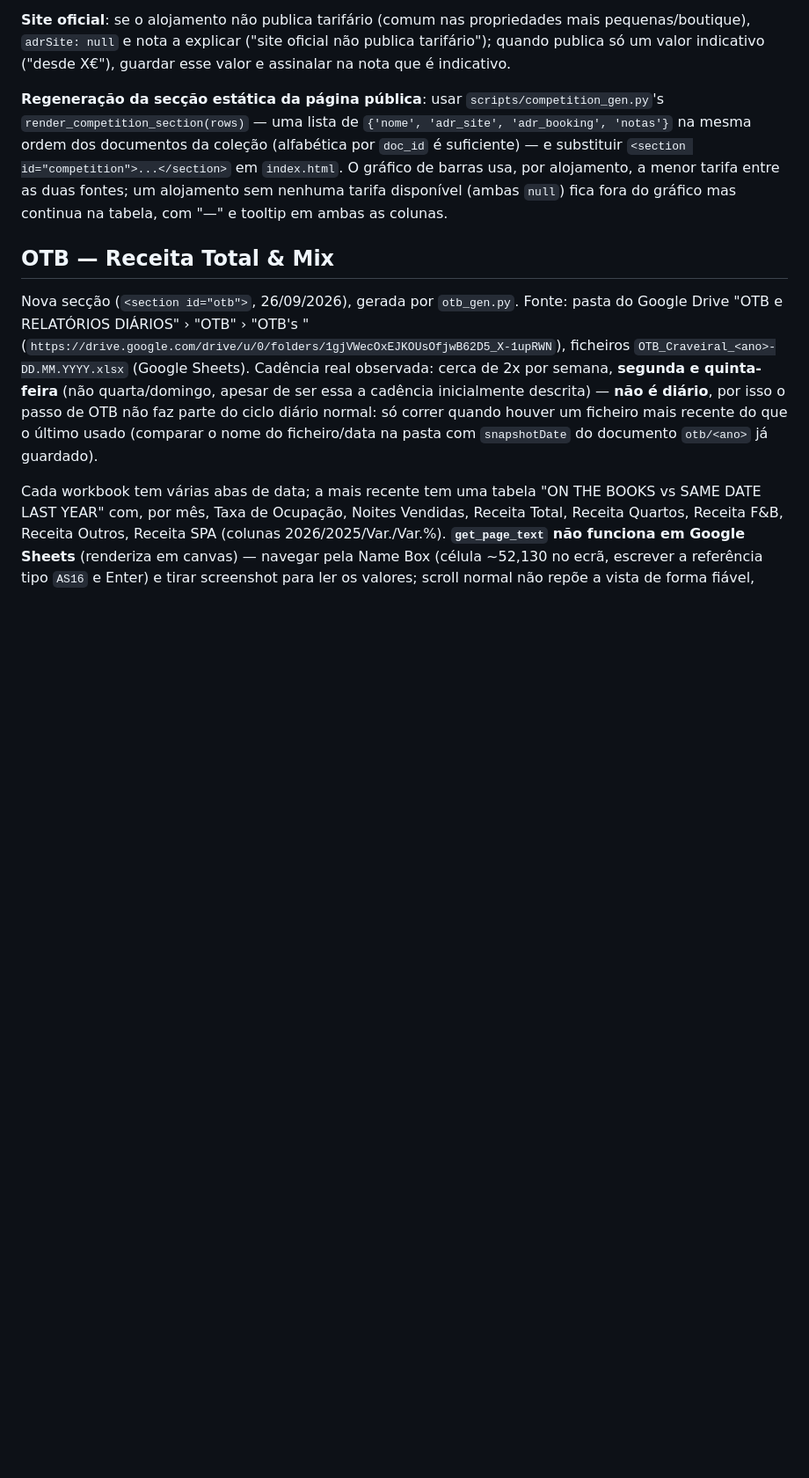
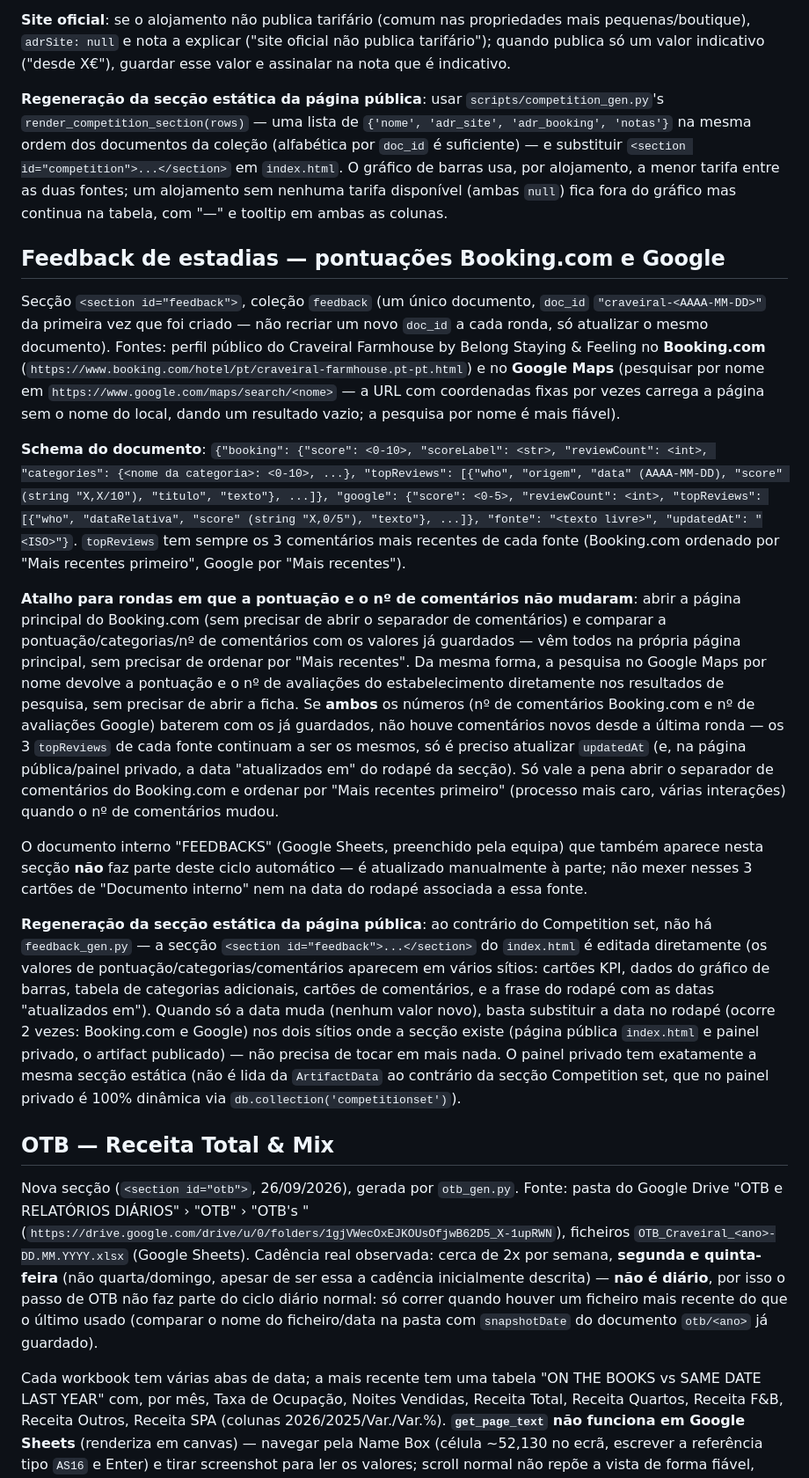
Before and after one commit to craveiral/painel-craveiral, a Markdown page: scripts/README.md, the part around the change. Shown at 88% size. Rendered like a GitHub page; blank space fills up the shorter version.

Commit message:
docs: documentar secção Feedback de estadias (estava em falta)

```diff
--- a/scripts/README.md
+++ b/scripts/README.md
@@ -256,6 +256,62 @@ barras usa, por alojamento, a menor tarifa entre as duas fontes; um
 alojamento sem nenhuma tarifa disponível (ambas `null`) fica fora do
 gráfico mas continua na tabela, com "—" e tooltip em ambas as colunas.
 
+## Feedback de estadias — pontuações Booking.com e Google
+
+Secção `<section id="feedback">`, coleção `feedback` (um único documento,
+`doc_id` `"craveiral-<AAAA-MM-DD>"` da primeira vez que foi criado — não
+recriar um novo `doc_id` a cada ronda, só atualizar o mesmo documento).
+Fontes: perfil público do Craveiral Farmhouse by Belong Staying & Feeling
+no **Booking.com** (`https://www.booking.com/hotel/pt/craveiral-farmhouse.pt-pt.html`)
+e no **Google Maps** (pesquisar por nome em `https://www.google.com/maps/search/<nome>`
+— a URL com coordenadas fixas por vezes carrega a página sem o nome do
+local, dando um resultado vazio; a pesquisa por nome é mais fiável).
+
+**Schema do documento**: `{"booking": {"score": <0-10>, "scoreLabel":
+<str>, "reviewCount": <int>, "categories": {<nome da categoria>: <0-10>,
+...}, "topReviews": [{"who", "origem", "data" (AAAA-MM-DD), "score"
+(string "X,X/10"), "titulo", "texto"}, ...]}, "google": {"score": <0-5>,
+"reviewCount": <int>, "topReviews": [{"who", "dataRelativa", "score"
+(string "X,0/5"), "texto"}, ...]}, "fonte": "<texto livre>", "updatedAt":
+"<ISO>"}`. `topReviews` tem sempre os 3 comentários mais recentes de cada
+fonte (Booking.com ordenado por "Mais recentes primeiro", Google por
+"Mais recentes").
+
+**Atalho para rondas em que a pontuação e o nº de comentários não
+mudaram**: abrir a página principal do Booking.com (sem precisar de abrir
+o separador de comentários) e comparar a pontuação/categorias/nº de
+comentários com os valores já guardados — vêm todos na própria página
+principal, sem precisar de ordenar por "Mais recentes". Da mesma forma, a
+pesquisa no Google Maps por nome devolve a pontuação e o nº de avaliações
+do estabelecimento diretamente nos resultados de pesquisa, sem precisar
+de abrir a ficha. Se **ambos** os números (nº de comentários Booking.com e
+nº de avaliações Google) baterem com os já guardados, não houve
+comentários novos desde a última ronda — os 3 `topReviews` de cada fonte
+continuam a ser os mesmos, só é preciso atualizar `updatedAt` (e, na
+página pública/painel privado, a data "atualizados em" do rodapé da
+secção). Só vale a pena abrir o separador de comentários do Booking.com e
+ordenar por "Mais recentes primeiro" (processo mais caro, várias
+interações) quando o nº de comentários mudou.
+
+O documento interno "FEEDBACKS" (Google Sheets, preenchido pela equipa)
+que também aparece nesta secção **não** faz parte deste ciclo automático
+— é atualizado manualmente à parte; não mexer nesses 3 cartões de
+"Documento interno" nem na data do rodapé associada a essa fonte.
+
+**Regeneração da secção estática da página pública**: ao contrário do
+Competition set, não há `feedback_gen.py` — a secção
+`<section id="feedback">...</section>` do `index.html` é editada
+diretamente (os valores de pontuação/categorias/comentários aparecem em
+vários sítios: cartões KPI, dados do gráfico de barras, tabela de
+categorias adicionais, cartões de comentários, e a frase do rodapé com as
+datas "atualizados em"). Quando só a data muda (nenhum valor novo), basta
+substituir a data no rodapé (ocorre 2 vezes: Booking.com e Google) nos
+dois sítios onde a secção existe (página pública `index.html` e painel
+privado, o artifact publicado) — não precisa de tocar em mais nada. O
+painel privado tem exatamente a mesma secção estática (não é lida da
+`ArtifactData` ao contrário da secção Competition set, que no painel
+privado é 100% dinâmica via `db.collection('competitionset')`).
+
 ## OTB — Receita Total & Mix
 
 Nova secção (`<section id="otb">`, 26/09/2026), gerada por `otb_gen.py`.
```
